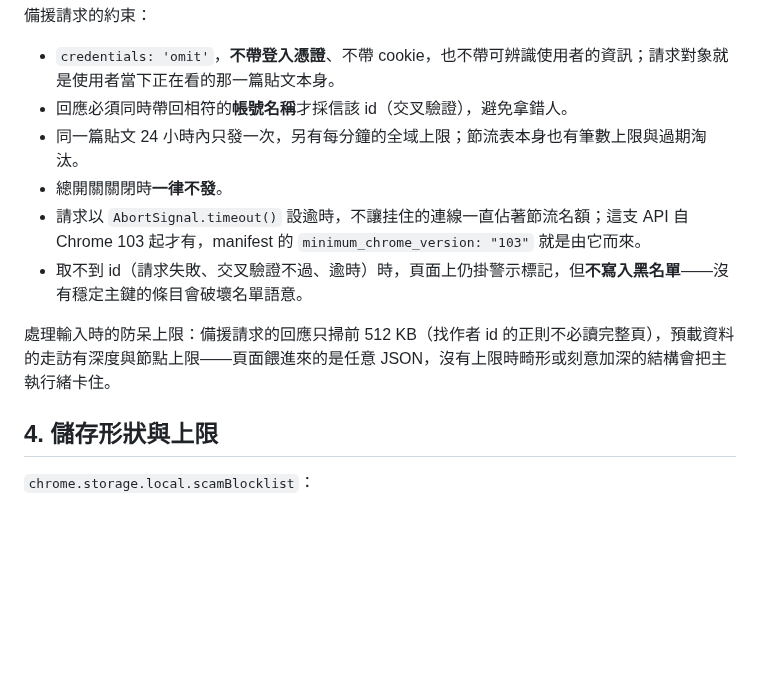
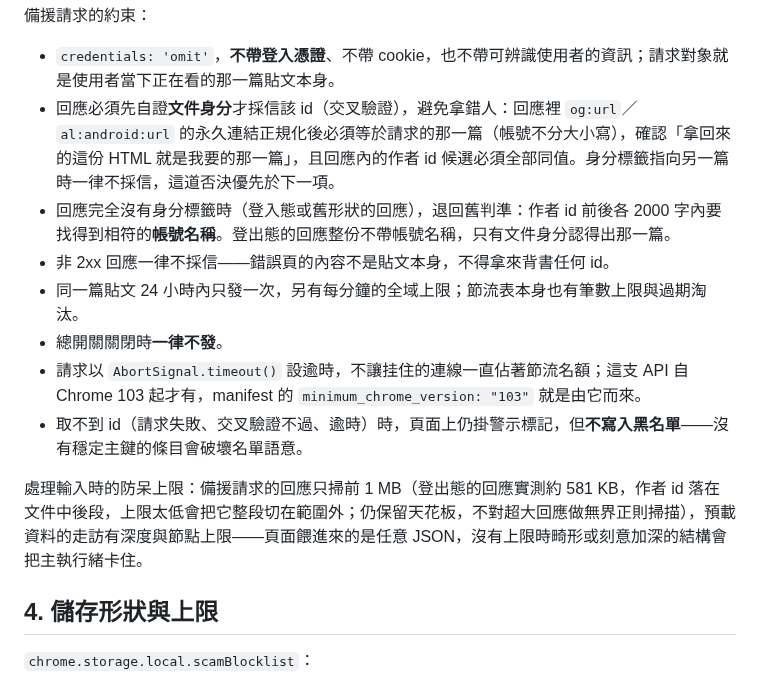
Before and after one commit to hunandy14/threads-clean-link, a Markdown page: docs/scam-guard.md, the part around the change. GitHub-like rendering; blank space fills up the shorter version.

Commit message:
docs(scam-guard): §3 備援判準改寫
Co-Authored-By: Claude Fable 5.1 <noreply@anthropic.com>

```diff
--- a/docs/scam-guard.md
+++ b/docs/scam-guard.md
@@ -69,13 +69,15 @@ DOM 取值只認**使用者看得到的貼文容器**：由河道以 SPA 進入
 備援請求的約束：
 
 - `credentials: 'omit'`，**不帶登入憑證**、不帶 cookie，也不帶可辨識使用者的資訊；請求對象就是使用者當下正在看的那一篇貼文本身。
-- 回應必須同時帶回相符的**帳號名稱**才採信該 id（交叉驗證），避免拿錯人。
+- 回應必須先自證**文件身分**才採信該 id（交叉驗證），避免拿錯人：回應裡 `og:url`／`al:android:url` 的永久連結正規化後必須等於請求的那一篇（帳號不分大小寫），確認「拿回來的這份 HTML 就是我要的那一篇」，且回應內的作者 id 候選必須全部同值。身分標籤指向另一篇時一律不採信，這道否決優先於下一項。
+- 回應完全沒有身分標籤時（登入態或舊形狀的回應），退回舊判準：作者 id 前後各 2000 字內要找得到相符的**帳號名稱**。登出態的回應整份不帶帳號名稱，只有文件身分認得出那一篇。
+- 非 2xx 回應一律不採信——錯誤頁的內容不是貼文本身，不得拿來背書任何 id。
 - 同一篇貼文 24 小時內只發一次，另有每分鐘的全域上限；節流表本身也有筆數上限與過期淘汰。
 - 總開關關閉時**一律不發**。
 - 請求以 `AbortSignal.timeout()` 設逾時，不讓挂住的連線一直佔著節流名額；這支 API 自 Chrome 103 起才有，manifest 的 `minimum_chrome_version: "103"` 就是由它而來。
 - 取不到 id（請求失敗、交叉驗證不過、逾時）時，頁面上仍掛警示標記，但**不寫入黑名單**——沒有穩定主鍵的條目會破壞名單語意。
 
-處理輸入時的防呆上限：備援請求的回應只掃前 512 KB（找作者 id 的正則不必讀完整頁），預載資料的走訪有深度與節點上限——頁面餵進來的是任意 JSON，沒有上限時畸形或刻意加深的結構會把主執行緒卡住。
+處理輸入時的防呆上限：備援請求的回應只掃前 1 MB（登出態的回應實測約 581 KB，作者 id 落在文件中後段，上限太低會把它整段切在範圍外；仍保留天花板，不對超大回應做無界正則掃描），預載資料的走訪有深度與節點上限——頁面餵進來的是任意 JSON，沒有上限時畸形或刻意加深的結構會把主執行緒卡住。
 
 ## 4. 儲存形狀與上限
 
```
